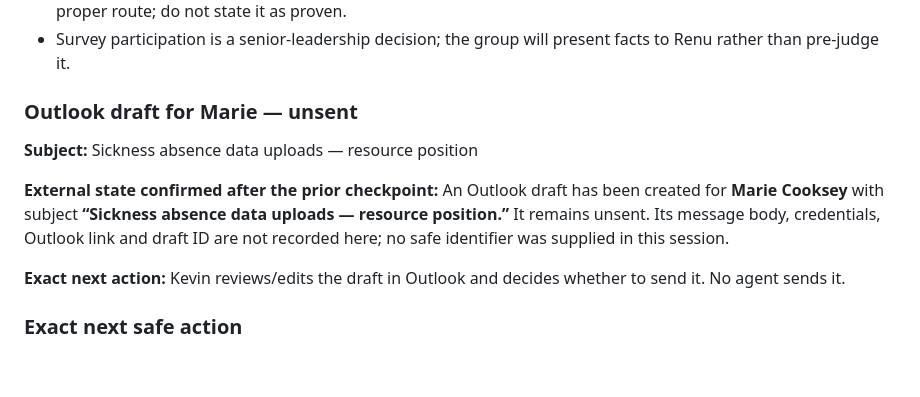
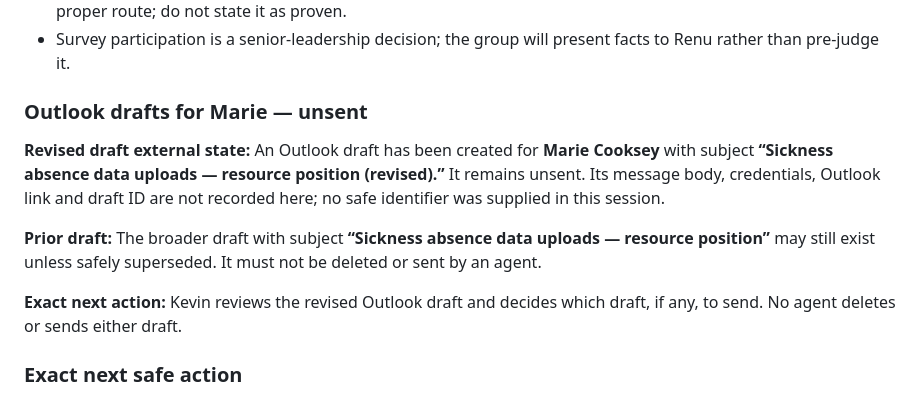
Before and after one commit to begb0037admin/meeting-records, a Markdown page: Meeting Reviews/docs/HANDOVER.md, the part around the change. Drawn GitHub-style; blank space fills up the shorter version.

Commit message:
Checkpoint revised unsent Outlook draft

```diff
--- a/Meeting Reviews/docs/HANDOVER.md
+++ b/Meeting Reviews/docs/HANDOVER.md
@@ -51,13 +51,13 @@
 - Potential data-governance/GDPR concern: supplied data may have remained unprocessed. Escalate through the proper route; do not state it as proven.
 - Survey participation is a senior-leadership decision; the group will present facts to Renu rather than pre-judge it.
 
-### Outlook draft for Marie — unsent
+### Outlook drafts for Marie — unsent
 
-**Subject:** Sickness absence data uploads — resource position
+**Revised draft external state:** An Outlook draft has been created for **Marie Cooksey** with subject **“Sickness absence data uploads — resource position (revised).”** It remains unsent. Its message body, credentials, Outlook link and draft ID are not recorded here; no safe identifier was supplied in this session.
 
-**External state confirmed after the prior checkpoint:** An Outlook draft has been created for **Marie Cooksey** with subject **“Sickness absence data uploads — resource position.”** It remains unsent. Its message body, credentials, Outlook link and draft ID are not recorded here; no safe identifier was supplied in this session.
+**Prior draft:** The broader draft with subject **“Sickness absence data uploads — resource position”** may still exist unless safely superseded. It must not be deleted or sent by an agent.
 
-**Exact next action:** Kevin reviews/edits the draft in Outlook and decides whether to send it. No agent sends it.
+**Exact next action:** Kevin reviews the revised Outlook draft and decides which draft, if any, to send. No agent deletes or sends either draft.
 
 ### Exact next safe action
 
```
